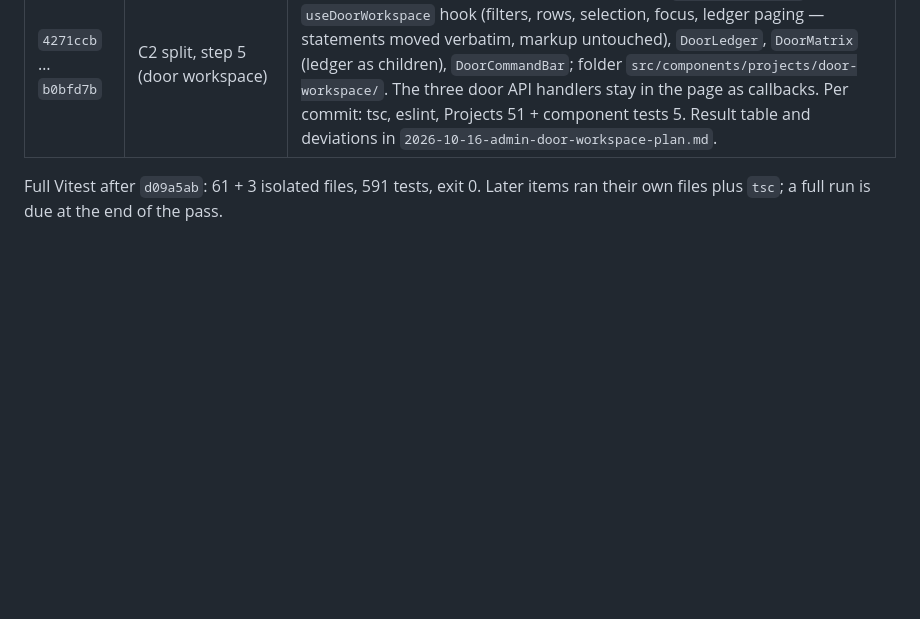
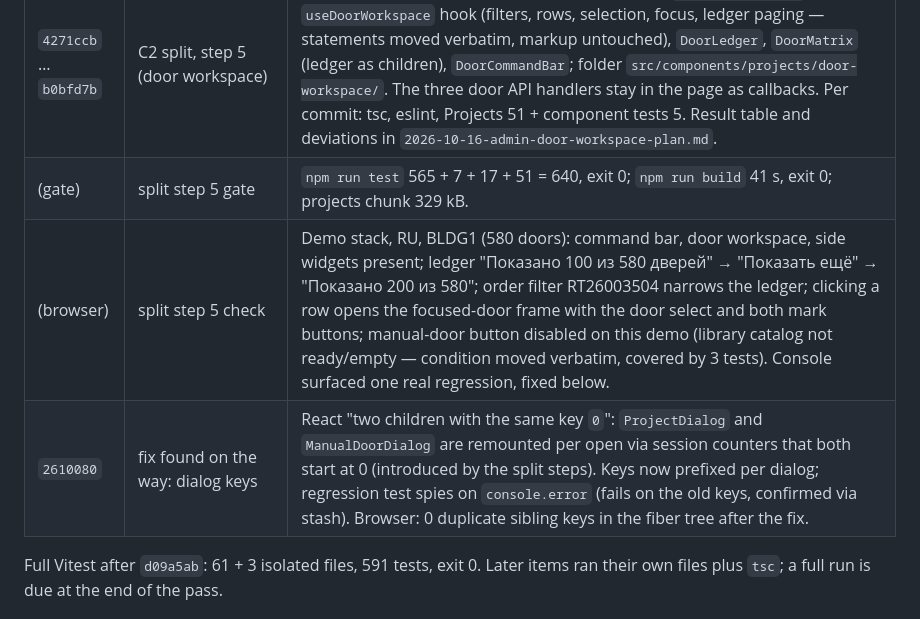
Before and after one commit to maxsav2704-design/dimax-ops-workspace, a Markdown page: acceptance/steps/2026-10-15-admin-premium-pass-1.md, the part around the change. Drawn GitHub-style; blank space fills up the shorter version.

Commit message:
docs: close the monolith split plan (step-5 gate, browser check, key fix)
Co-Authored-By: Claude Fable 5.1 <noreply@anthropic.com>

```diff
--- a/acceptance/steps/2026-10-15-admin-premium-pass-1.md
+++ b/acceptance/steps/2026-10-15-admin-premium-pass-1.md
@@ -66,6 +66,9 @@ account from the owner) with the Next dev server on 127.0.0.1:4173.
 | (gate) | split step 3 + 4 gates | Step 3 (Reports 8–15): `npm run test` 565 + 7 + 17 + 51 = 640 green on the committed tree (the first run also caught a working-tree card draft, redone before commit); `npm run build` 51 s, exit 0. Step 4 (Projects 3–10): `npm run test` 640 green, `npm run build` 68 s, exit 0. Route chunks: projects 321 kB, reports 277 kB (bundle size unchanged by design). |
 | (browser) | split step 4 check | Demo stack, RU, project BLDG1 (580 doors): all extracted cards render with content (documents, urgency, additional works, financial screen, import card with wizard + history + run details, failed import queue, settings card, side widgets, layout check, matrix, ledger "Показано 100 из 580 дверей"); urgency dialog opens with 7 fields and closes on Escape; "Добавить доп. работу" is disabled because the demo has no active add-on types (card says so). Console: only the known dev-only nonce note and pre-login 401s. Dev server and demo stack stopped afterwards; volumes intact. |
 | `4271ccb` … `b0bfd7b` | C2 split, step 5 (door workspace) | ProjectsPage 6 915 → 3 329 lines in five commits: `ManualDoorDialog`, `useDoorWorkspace` hook (filters, rows, selection, focus, ledger paging — statements moved verbatim, markup untouched), `DoorLedger`, `DoorMatrix` (ledger as children), `DoorCommandBar`; folder `src/components/projects/door-workspace/`. The three door API handlers stay in the page as callbacks. Per commit: tsc, eslint, Projects 51 + component tests 5. Result table and deviations in `2026-10-16-admin-door-workspace-plan.md`. |
+| (gate) | split step 5 gate | `npm run test` 565 + 7 + 17 + 51 = 640, exit 0; `npm run build` 41 s, exit 0; projects chunk 329 kB. |
+| (browser) | split step 5 check | Demo stack, RU, BLDG1 (580 doors): command bar, door workspace, side widgets present; ledger "Показано 100 из 580 дверей" → "Показать ещё" → "Показано 200 из 580"; order filter RT26003504 narrows the ledger; clicking a row opens the focused-door frame with the door select and both mark buttons; manual-door button disabled on this demo (library catalog not ready/empty — condition moved verbatim, covered by 3 tests). Console surfaced one real regression, fixed below. |
+| `2610080` | fix found on the way: dialog keys | React "two children with the same key `0`": `ProjectDialog` and `ManualDoorDialog` are remounted per open via session counters that both start at 0 (introduced by the split steps). Keys now prefixed per dialog; regression test spies on `console.error` (fails on the old keys, confirmed via stash). Browser: 0 duplicate sibling keys in the fiber tree after the fix. |
 
 Full Vitest after `d09a5ab`: 61 + 3 isolated files, 591 tests, exit 0. Later
 items ran their own files plus `tsc`; a full run is due at the end of the pass.
```
Also changed, not shown: acceptance/steps/2026-10-16-admin-monolith-split-plan.md (+13 -0 lines).
